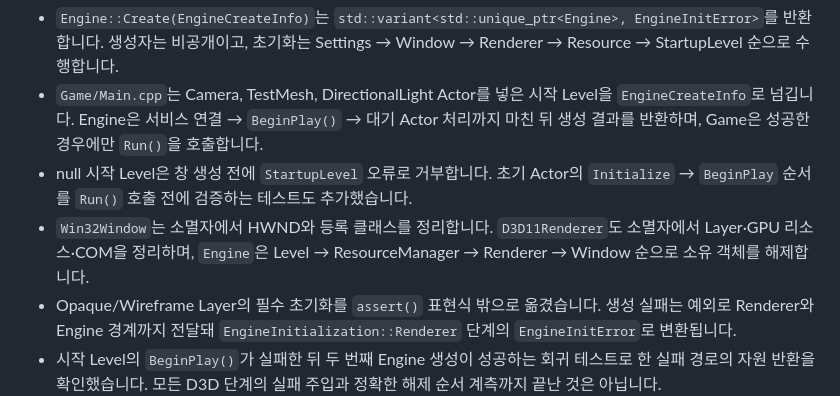
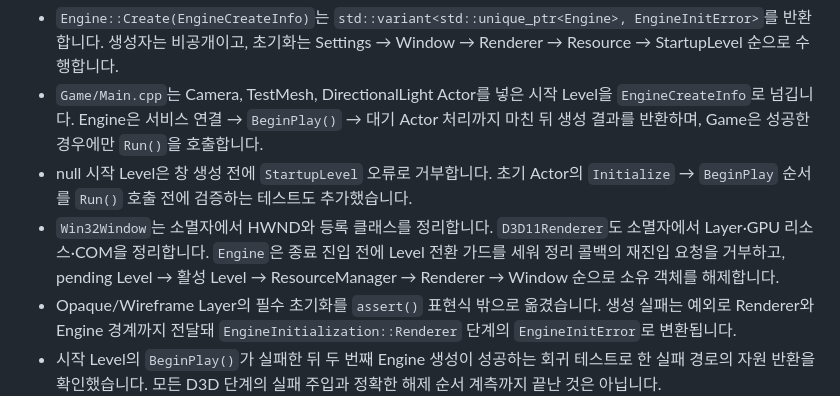
Before and after one commit to yj9809/MiniEngine, a Markdown page: README.md, the part around the change. GitHub-like rendering.

Commit message:
docs: 레벨 종료 소유 순서 명시
Engine 종료 시 pending·활성 Level 정리와 재진입 차단 반영

```diff
--- a/README.md
+++ b/README.md
@@ -104,7 +104,7 @@ Level
 - `Engine::Create(EngineCreateInfo)`는 `std::variant<std::unique_ptr<Engine>, EngineInitError>`를 반환합니다. 생성자는 비공개이고, 초기화는 Settings → Window → Renderer → Resource → StartupLevel 순으로 수행합니다.
 - `Game/Main.cpp`는 Camera, TestMesh, DirectionalLight Actor를 넣은 시작 Level을 `EngineCreateInfo`로 넘깁니다. Engine은 서비스 연결 → `BeginPlay()` → 대기 Actor 처리까지 마친 뒤 생성 결과를 반환하며, Game은 성공한 경우에만 `Run()`을 호출합니다.
 - null 시작 Level은 창 생성 전에 `StartupLevel` 오류로 거부합니다. 초기 Actor의 `Initialize` → `BeginPlay` 순서를 `Run()` 호출 전에 검증하는 테스트도 추가했습니다.
-- `Win32Window`는 소멸자에서 HWND와 등록 클래스를 정리합니다. `D3D11Renderer`도 소멸자에서 Layer·GPU 리소스·COM을 정리하며, `Engine`은 Level → ResourceManager → Renderer → Window 순으로 소유 객체를 해제합니다.
+- `Win32Window`는 소멸자에서 HWND와 등록 클래스를 정리합니다. `D3D11Renderer`도 소멸자에서 Layer·GPU 리소스·COM을 정리합니다. `Engine`은 종료 진입 전에 Level 전환 가드를 세워 정리 콜백의 재진입 요청을 거부하고, pending Level → 활성 Level → ResourceManager → Renderer → Window 순으로 소유 객체를 해제합니다.
 - Opaque/Wireframe Layer의 필수 초기화를 `assert()` 표현식 밖으로 옮겼습니다. 생성 실패는 예외로 Renderer와 Engine 경계까지 전달돼 `EngineInitialization::Renderer` 단계의 `EngineInitError`로 변환됩니다.
 - 시작 Level의 `BeginPlay()`가 실패한 뒤 두 번째 Engine 생성이 성공하는 회귀 테스트로 한 실패 경로의 자원 반환을 확인했습니다. 모든 D3D 단계의 실패 주입과 정확한 해제 순서 계측까지 끝난 것은 아닙니다.
 - `EngineCreateInfo::settingsPath`로 설정 경로를 주입합니다. 파일 생성·열기·읽기·쓰기 오류와 비정상 값은 `Settings` 단계 오류로 반환하며, 디렉터리 경로와 잘못된 값 테스트를 추가했습니다.
```
